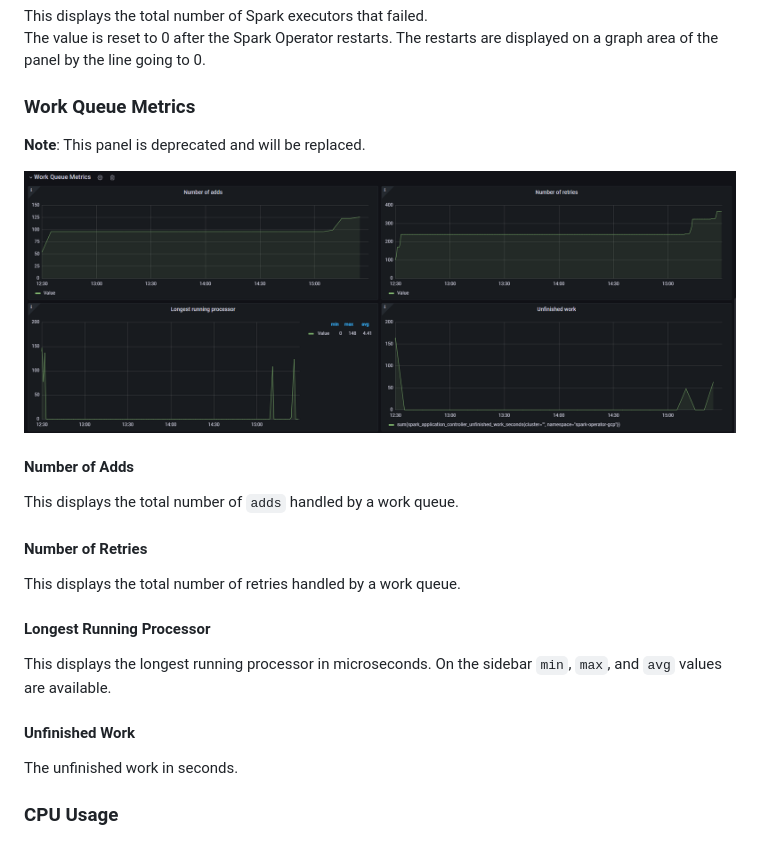
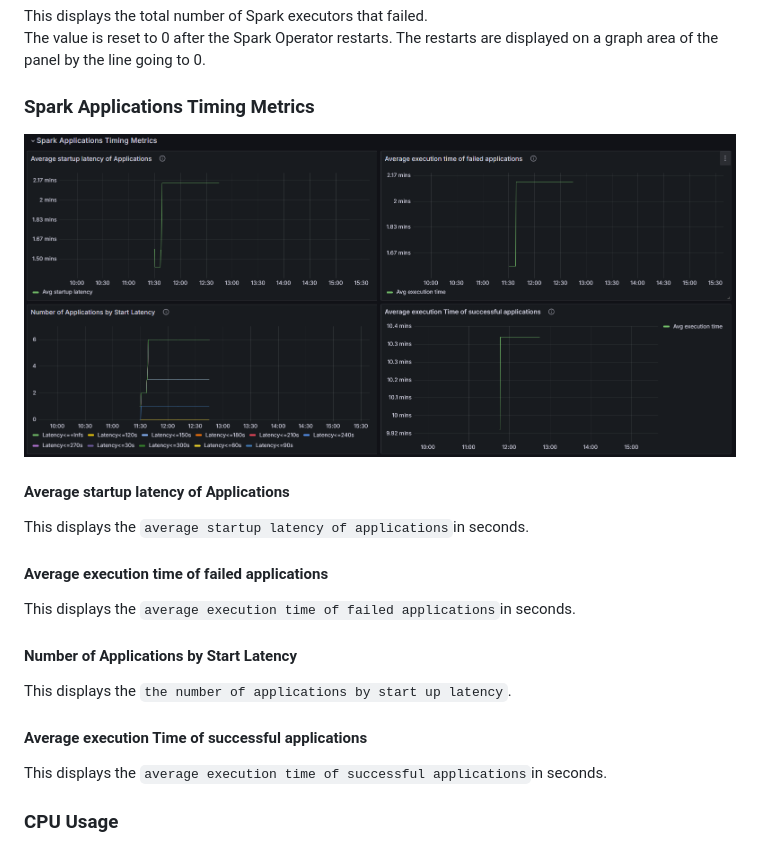
Before and after one commit to Netcracker/qubership-spark-on-k8s, a Markdown page: docs/public/monitoring.md, the part around the change. Rendered like a GitHub page; pictures changed too: docs/public/images/spark-applications-timing-metrics.png (added), docs/public/images/work-queue-metrics.png (deleted).

Commit message:
new metrics for spark applicatrions (#4)
* new metrics for spark applicatrions

* work queue metrics updated,doc updated

* added affinity parameter in spark-history-server

* changed row name to Spark Applications Timing Metrics

* updated installation guide with affinity parameter

```diff
--- a/docs/public/monitoring.md
+++ b/docs/public/monitoring.md
@@ -151,27 +151,26 @@ The value is reset to 0 after the Spark Operator restarts. The restarts are disp
 This displays the total number of Spark executors that failed.
 The value is reset to 0 after the Spark Operator restarts. The restarts are displayed on a graph area of the panel by the line going to 0.
 
-### Work Queue Metrics
+### Spark Applications Timing Metrics
 
-**Note**: This panel is deprecated and will be replaced.
 
-![Work Queue Metrics](/docs/public/images/work-queue-metrics.png)
+![Spark Applications Timing Metrics](/docs/public/images/spark-applications-timing-metrics.png)
 
-#### Number of Adds
+#### Average startup latency of Applications
 
-This displays the total number of `adds` handled by a work queue.
+This displays the `average startup latency of applications`in seconds.
 
-#### Number of Retries
+#### Average execution time of failed applications
 
-This displays the total number of retries handled by a work queue.
+This displays the `average execution time of failed applications`in seconds.
 
-#### Longest Running Processor
+#### Number of Applications by Start Latency
 
-This displays the longest running processor in microseconds. On the sidebar `min`, `max`, and `avg` values are available.
+This displays the `the number of applications by start up latency`.
 
-#### Unfinished Work
+#### Average execution Time of successful applications
 
-The unfinished work in seconds.
+This displays the `average execution time of successful applications`in seconds.
 
 ### CPU Usage
 
```
Also changed, not shown: docs/public/installation.md (+2 -1 lines), 3 other files.
